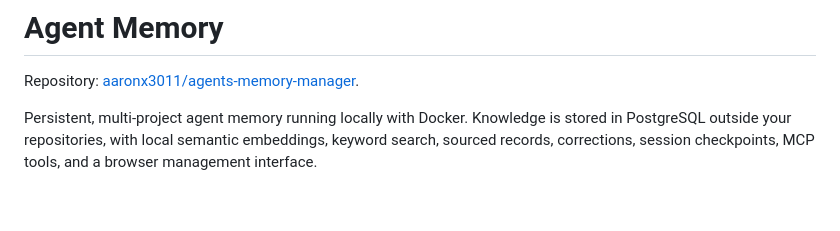
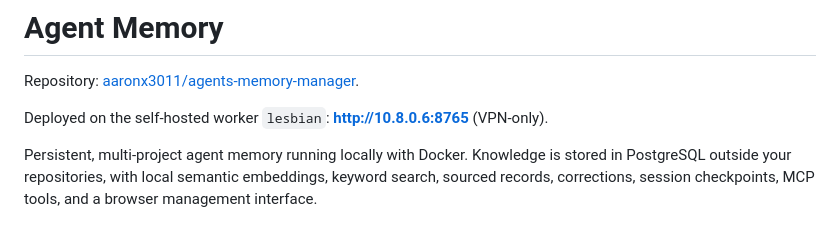
Before and after one commit to aaronx3011/agents-memory-manager, a Markdown page: README.md, the part around the change. GitHub-like rendering; blank space fills up the shorter version.

Commit message:
docs: record deployment on self-hosted worker and CI gate

```diff
--- a/README.md
+++ b/README.md
@@ -1,6 +1,8 @@
 # Agent Memory
 
 Repository: [aaronx3011/agents-memory-manager](https://github.com/aaronx3011/agents-memory-manager).
+
+Deployed on the self-hosted worker `lesbian`: **http://10.8.0.6:8765** (VPN-only).
 
 Persistent, multi-project agent memory running locally with Docker. Knowledge is
 stored in PostgreSQL outside your repositories, with local semantic embeddings,
```
Also changed, not shown: DEPLOYMENT.md (+32 -13 lines), VERIFICATION.md (+23 -0 lines).
